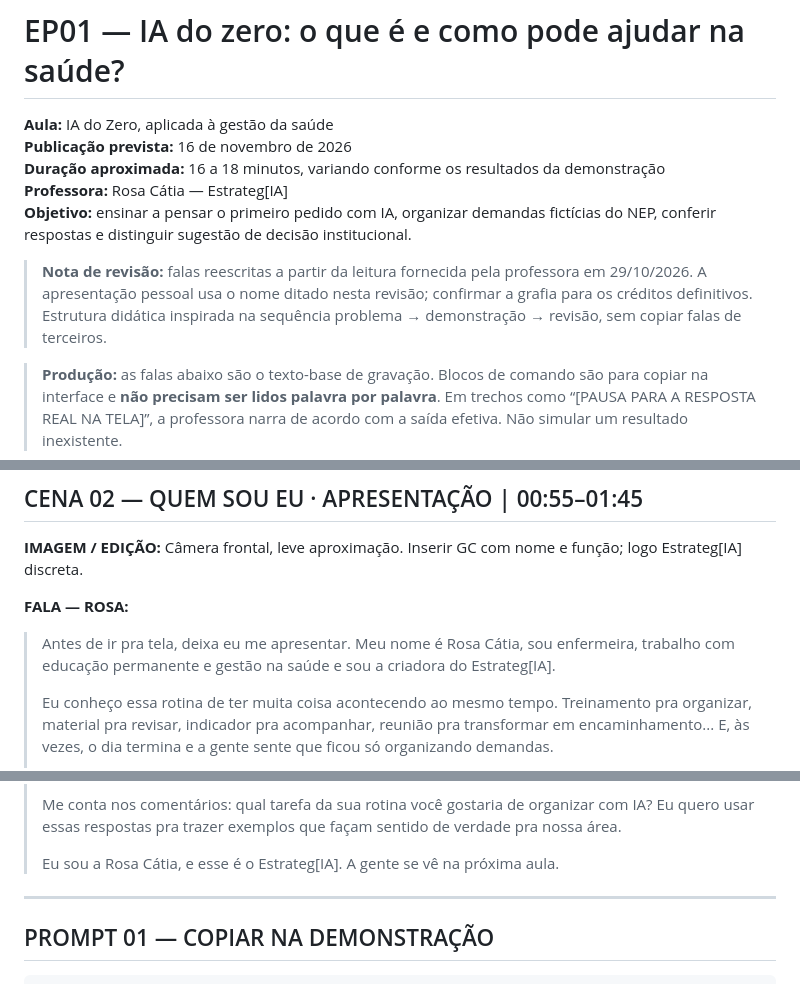
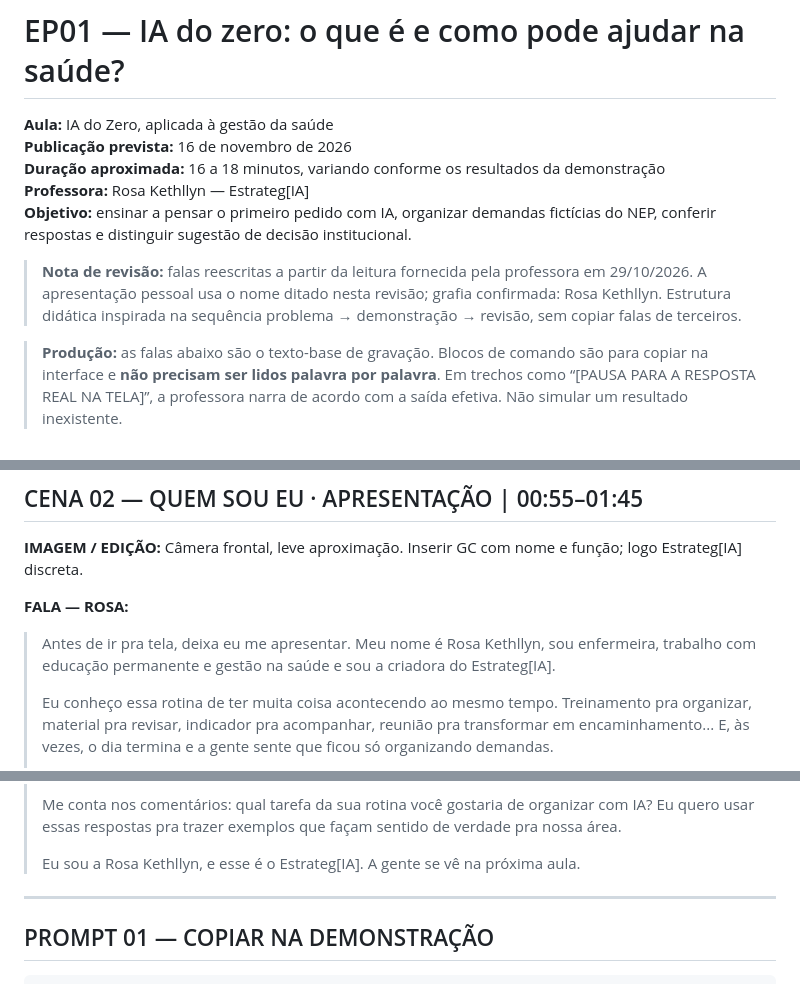
Before and after one commit to rosakethllyn-blip/estrategia-plano, a Markdown page: roteiros/ep01-ia-do-zero-o-que-e-e-como-pode-ajudar-na-saude.md, 3 parts joined by grey strips. Drawn GitHub-style.

Commit message:
fix(ep01): corrigir nome da apresentadora para Rosa Kethllyn

```diff
--- a/roteiros/ep01-ia-do-zero-o-que-e-e-como-pode-ajudar-na-saude.md
+++ b/roteiros/ep01-ia-do-zero-o-que-e-e-como-pode-ajudar-na-saude.md
@@ -14,10 +14,10 @@ formato: "professora na câmera + gravação de tela + slides"
 **Aula:** IA do Zero, aplicada à gestão da saúde
 **Publicação prevista:** 16 de novembro de 2026
 **Duração aproximada:** 16 a 18 minutos, variando conforme os resultados da demonstração
-**Professora:** Rosa Cátia — Estrateg[IA]
+**Professora:** Rosa Kethllyn — Estrateg[IA]
 **Objetivo:** ensinar a pensar o primeiro pedido com IA, organizar demandas fictícias do NEP, conferir respostas e distinguir sugestão de decisão institucional.
 
-> **Nota de revisão:** falas reescritas a partir da leitura fornecida pela professora em 29/10/2026. A apresentação pessoal usa o nome ditado nesta revisão; confirmar a grafia para os créditos definitivos. Estrutura didática inspirada na sequência problema → demonstração → revisão, sem copiar falas de terceiros.
+> **Nota de revisão:** falas reescritas a partir da leitura fornecida pela professora em 29/10/2026. A apresentação pessoal usa o nome ditado nesta revisão; grafia confirmada: Rosa Kethllyn. Estrutura didática inspirada na sequência problema → demonstração → revisão, sem copiar falas de terceiros.
 
 > **Produção:** as falas abaixo são o texto-base de gravação. Blocos de comando são para copiar na interface e **não precisam ser lidos palavra por palavra**. Em trechos como “[PAUSA PARA A RESPOSTA REAL NA TELA]”, a professora narra de acordo com a saída efetiva. Não simular um resultado inexistente.
 
@@ -41,7 +41,7 @@ formato: "professora na câmera + gravação de tela + slides"
 
 **FALA — ROSA:**
 
-> Antes de ir pra tela, deixa eu me apresentar. Meu nome é Rosa Cátia, sou enfermeira, trabalho com educação permanente e gestão na saúde e sou a criadora do Estrateg[IA].
+> Antes de ir pra tela, deixa eu me apresentar. Meu nome é Rosa Kethllyn, sou enfermeira, trabalho com educação permanente e gestão na saúde e sou a criadora do Estrateg[IA].
 >
 > Eu conheço essa rotina de ter muita coisa acontecendo ao mesmo tempo. Treinamento pra organizar, material pra revisar, indicador pra acompanhar, reunião pra transformar em encaminhamento... E, às vezes, o dia termina e a gente sente que ficou só organizando demandas.
 >
@@ -194,7 +194,7 @@ Revise a resposta anterior como se estivesse preparando esse material para uma r
 >
 > Me conta nos comentários: qual tarefa da sua rotina você gostaria de organizar com IA? Eu quero usar essas respostas pra trazer exemplos que façam sentido de verdade pra nossa área.
 >
-> Eu sou a Rosa Cátia, e esse é o Estrateg[IA]. A gente se vê na próxima aula.
+> Eu sou a Rosa Kethllyn, e esse é o Estrateg[IA]. A gente se vê na próxima aula.
 
 ---
 
```
Also changed, not shown: other parts of roteiros/ep01-ia-do-zero-o-que-e-e-como-pode-ajudar-na-saude.md (+1 -1 lines).
